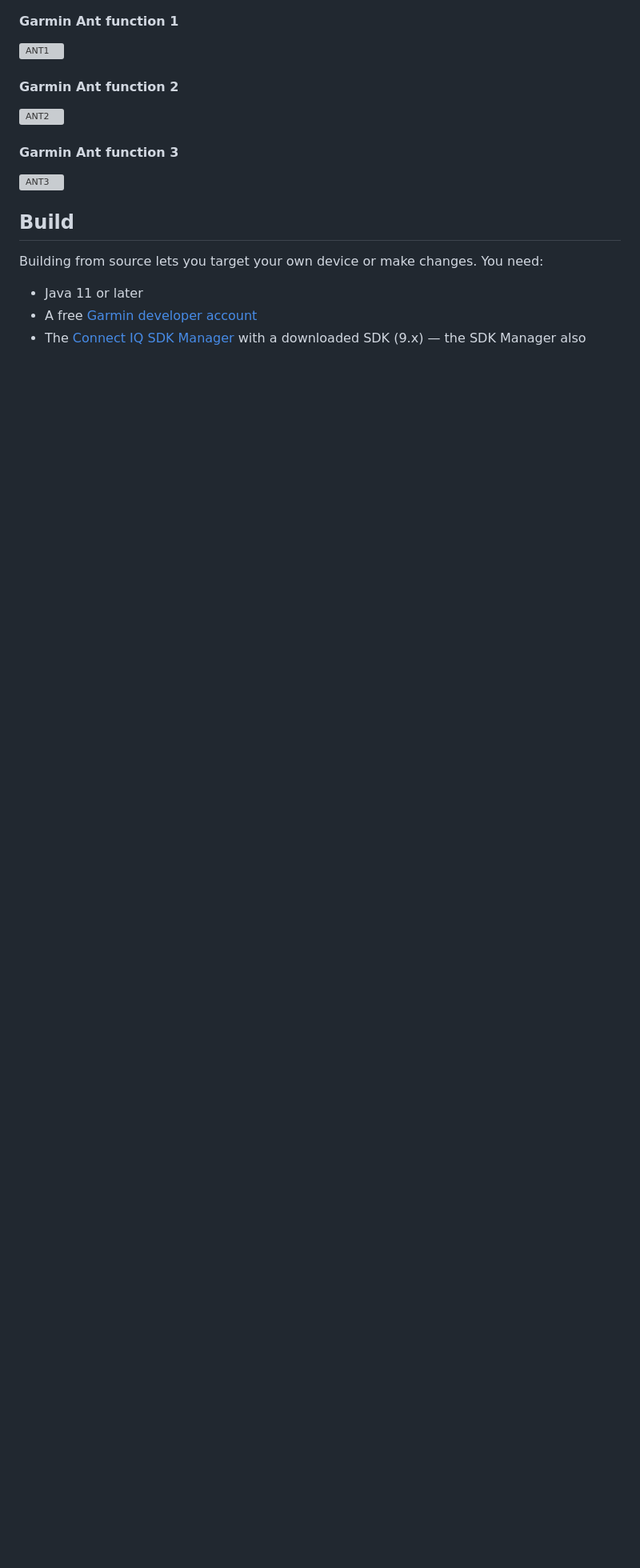
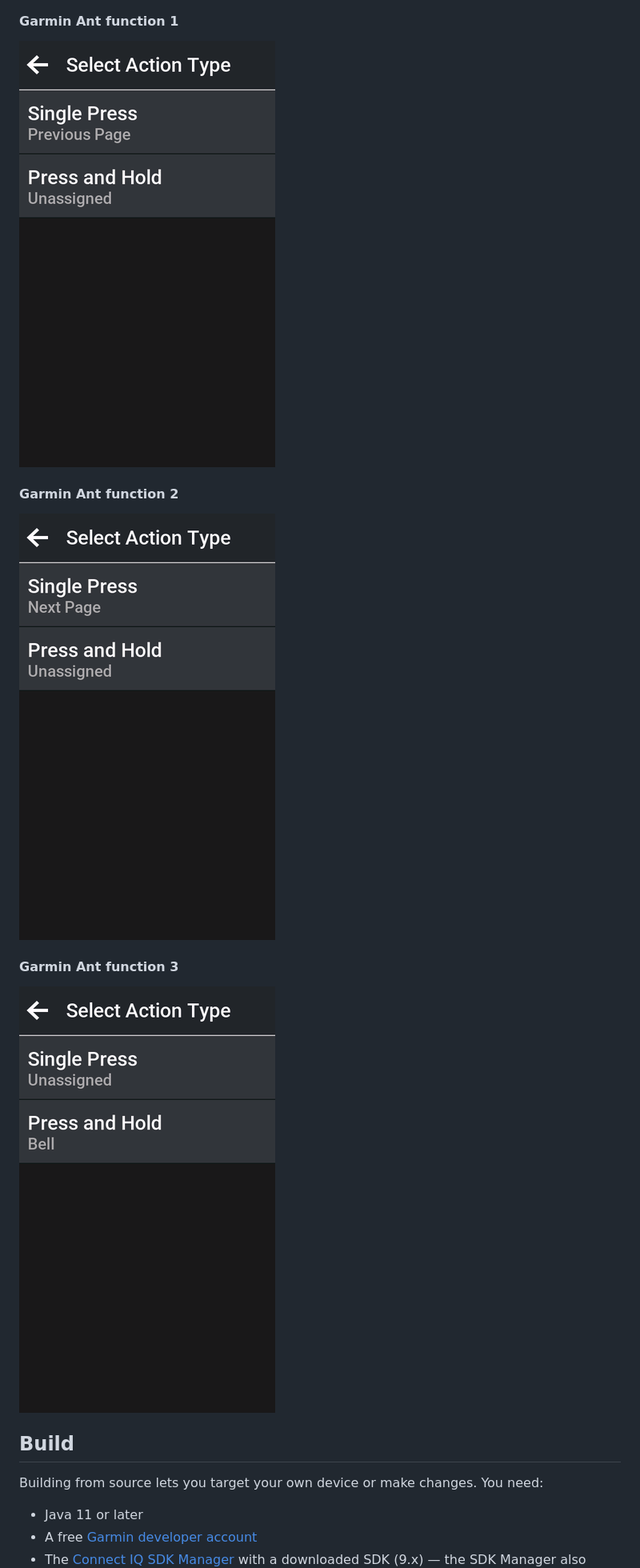
Before and after one commit to Chrismettal/AXS-Counter, a Markdown page: README.md, the part around the change. Shown at 80% size. Drawn GitHub-style; pictures changed too: img/Function1.png (added), img/Function2.png (added), img/Function3.png (added); blank space fills up the shorter version; grey boxes are pictures that could not be loaded.

Commit message:
chore: convert config screenshots from BMP to PNG
~512 KB each -> ~30 KB each, identical appearance.

```diff
--- a/README.md
+++ b/README.md
@@ -94,15 +94,15 @@ You could also double bind between the Edge and this datafield if you wanted to.
 
 #### Garmin Ant function 1
 
-![ANT1](/img/Function1.BMP)
+![ANT1](/img/Function1.png)
 
 #### Garmin Ant function 2
 
-![ANT2](/img/Function2.BMP)
+![ANT2](/img/Function2.png)
 
 #### Garmin Ant function 3
 
-![ANT3](/img/Function3.BMP)
+![ANT3](/img/Function3.png)
 
 ## Build
 
```
Also changed, not shown: 3 other files.
